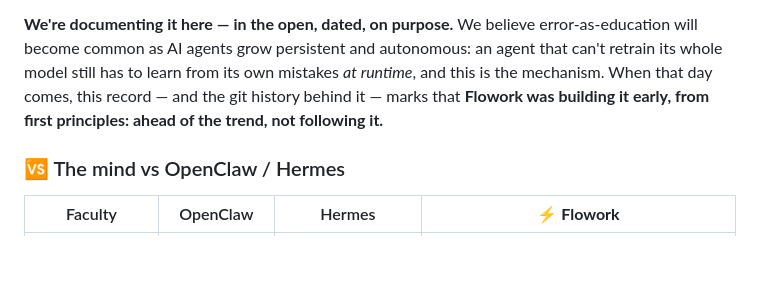
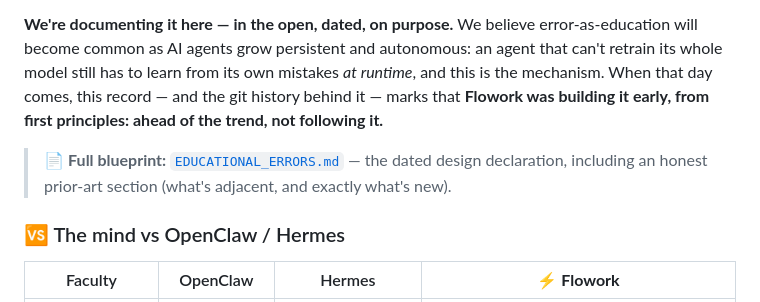
Before and after one commit to flowork-os/Flowork_Agent, a Markdown page: README.md, the part around the change. Rendered like a GitHub page; blank space fills up the shorter version.

```diff
--- a/README.md
+++ b/README.md
@@ -231,6 +231,8 @@ We call this principle **Educational Errors** — and, *as far as we have seen,
 
 **We're documenting it here — in the open, dated, on purpose.** We believe error-as-education will become common as AI agents grow persistent and autonomous: an agent that can't retrain its whole model still has to learn from its own mistakes *at runtime*, and this is the mechanism. When that day comes, this record — and the git history behind it — marks that **Flowork was building it early, from first principles: ahead of the trend, not following it.**
 
+> 📄 **Full blueprint:** [`EDUCATIONAL_ERRORS.md`](EDUCATIONAL_ERRORS.md) — the dated design declaration, including an honest prior-art section (what's adjacent, and exactly what's new).
+
 ### 🆚 The mind vs OpenClaw / Hermes
 
 | Faculty | OpenClaw | Hermes | **⚡ Flowork** |
```
Also changed, not shown: EDUCATIONAL_ERRORS.md (added, +132 -0 lines).
